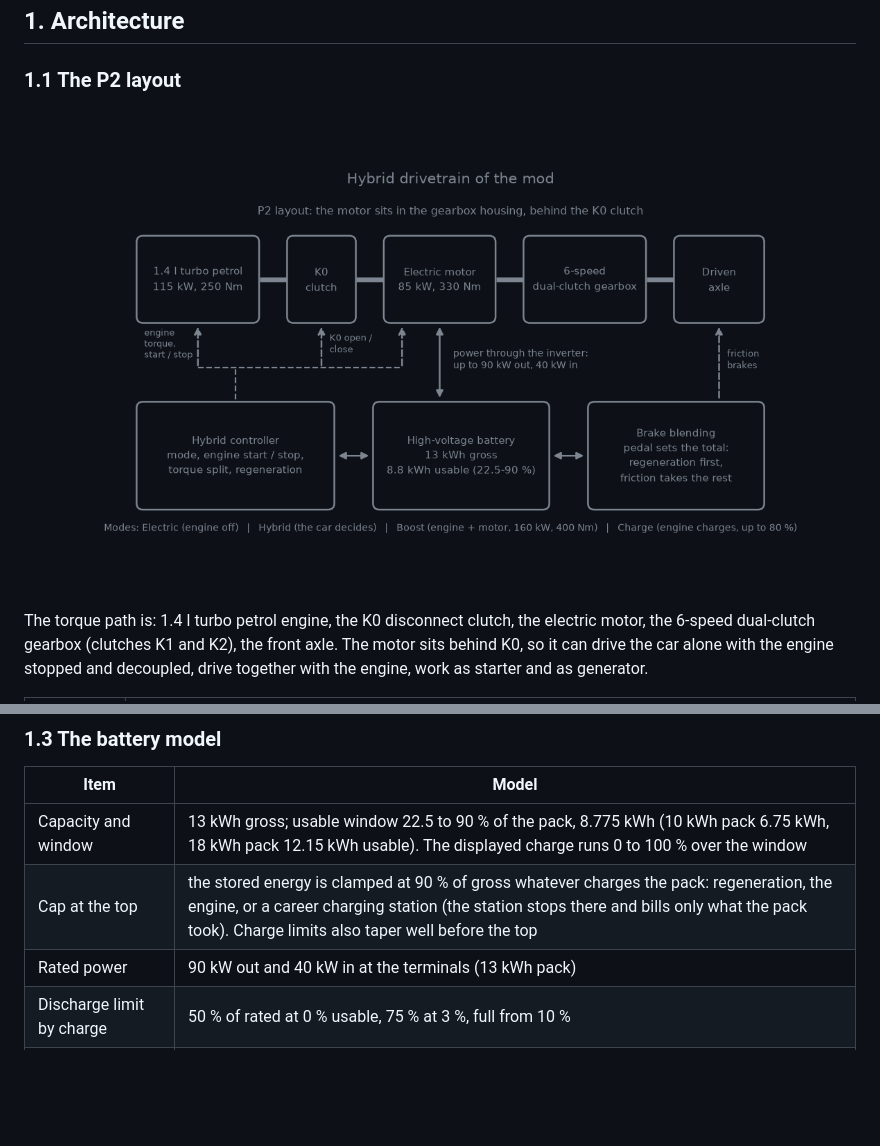
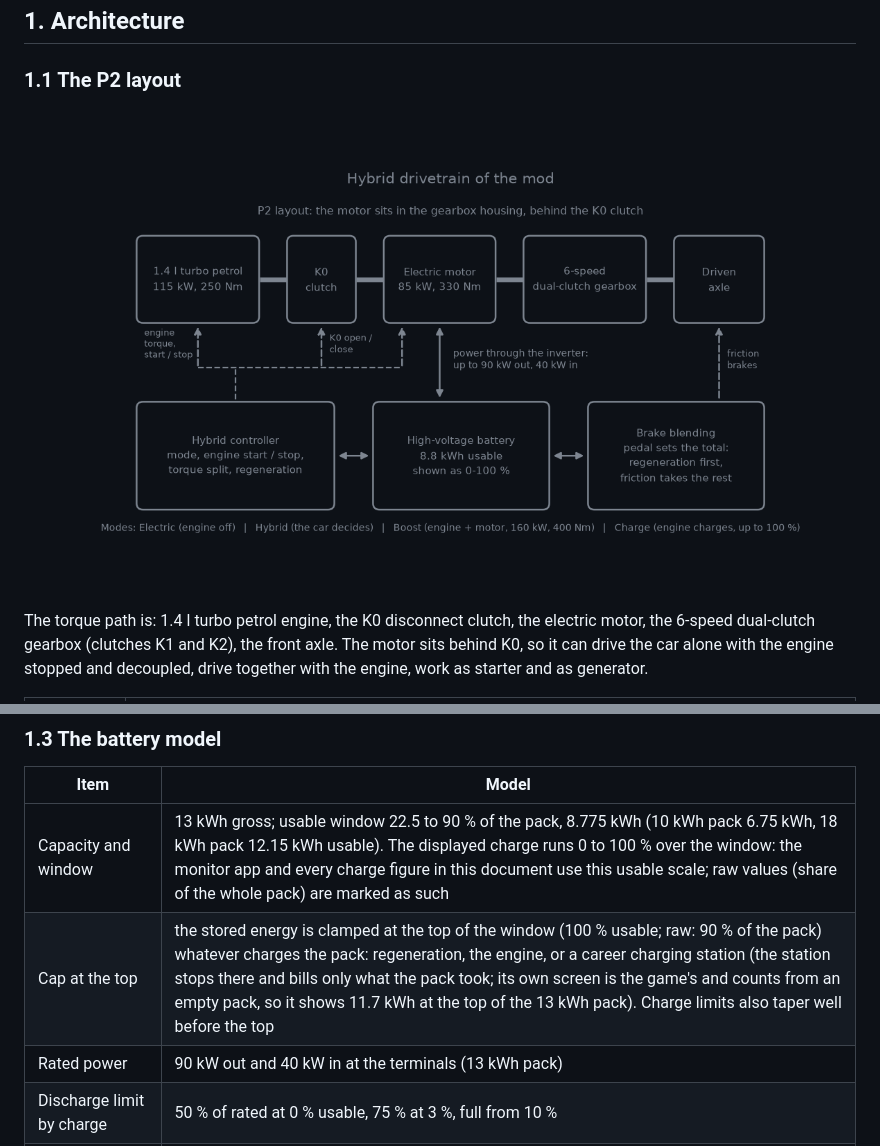
Before and after one commit to mcheijink/beamng-phev-swap, a Markdown page: docs/TECHNICAL.md, 2 parts joined by grey strips. GitHub-like rendering; pictures changed too: docs/img/tech/architecture.png; blank space fills up the shorter version.

```diff
--- a/docs/TECHNICAL.md
+++ b/docs/TECHNICAL.md
@@ -82,8 +82,8 @@ A start that does not fire within 2 s, or an engine that dies during sync, is re
 
 | Item | Model |
 |---|---|
-| Capacity and window | 13 kWh gross; usable window 22.5 to 90 % of the pack, 8.775 kWh (10 kWh pack 6.75 kWh, 18 kWh pack 12.15 kWh usable). The displayed charge runs 0 to 100 % over the window |
-| Cap at the top | the stored energy is clamped at 90 % of gross whatever charges the pack: regeneration, the engine, or a career charging station (the station stops there and bills only what the pack took). Charge limits also taper well before the top |
+| Capacity and window | 13 kWh gross; usable window 22.5 to 90 % of the pack, 8.775 kWh (10 kWh pack 6.75 kWh, 18 kWh pack 12.15 kWh usable). The displayed charge runs 0 to 100 % over the window: the monitor app and every charge figure in this document use this usable scale; raw values (share of the whole pack) are marked as such |
+| Cap at the top | the stored energy is clamped at the top of the window (100 % usable; raw: 90 % of the pack) whatever charges the pack: regeneration, the engine, or a career charging station (the station stops there and bills only what the pack took; its own screen is the game's and counts from an empty pack, so it shows 11.7 kWh at the top of the 13 kWh pack). Charge limits also taper well before the top |
 | Rated power | 90 kW out and 40 kW in at the terminals (13 kWh pack) |
 | Discharge limit by charge | 50 % of rated at 0 % usable, 75 % at 3 %, full from 10 % |
 | Charge limit by charge | full up to 80 % usable, 50 % at 90 %, 20 % at 100 % |
```
Also changed, not shown: README.md (+8 -4 lines), 1 other file.
